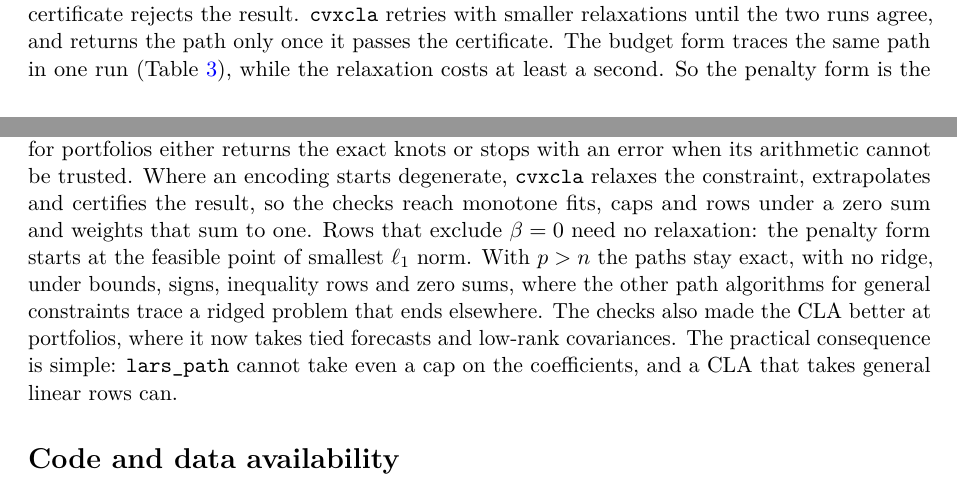
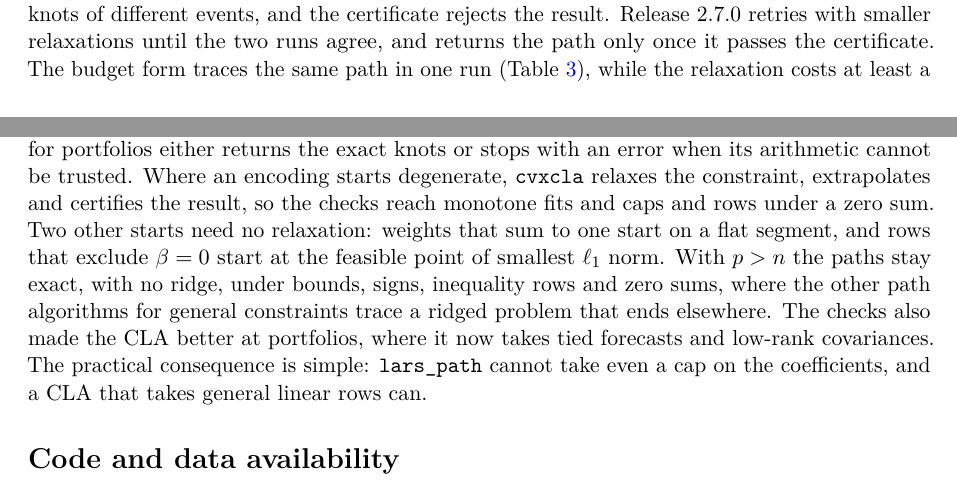
Before and after one commit to Jebel-Quant/lasso, a LaTeX paper (preprints/constrained_lasso/constrained_lasso.tex): two parts of pages 11 and 12 of 16, joined at a grey line, cut so that both start at the same text. Compiled offline with pdfLaTeX; a LaTeX package or settings file that is missing is left out.

Commit message:
constrained_lasso: source the retry, file sum-to-one with flat starts, and cite the tested tie
- One encoding or two: the p = 500 problem 'needs more than one try' is
  now 'was declined by cvxcla 2.6.0, which tried a single relaxation',
  which the note's own history shows, rather than something the script
  cannot see under 2.7.0.
- Conclusion: weights that sum to one are a flat start, not a relaxation;
  they and rows that exclude beta = 0 now share one sentence.
- Rows that exclude beta = 0: the tie clause points at Sum to one, the
  flat start the note tests.

Co-Authored-By: Claude Opus 5.5 <noreply@anthropic.com>

```diff
--- a/preprints/constrained_lasso/constrained_lasso.tex
+++ b/preprints/constrained_lasso/constrained_lasso.tex
@@ -908,11 +911,12 @@ Theorem~1 and Corollary~1). The checks here support the identity wherever the
 encodings reach. On every problem, a CLA written for portfolios either returns the
 exact knots or stops with an error when its arithmetic cannot be trusted. Where an
 encoding starts degenerate, \texttt{cvxcla} relaxes the constraint, extrapolates and
-certifies the result, so the checks reach monotone fits, caps and rows under a zero sum
-and weights that sum to one. Rows that exclude $\beta=0$ need no relaxation: the penalty
-form starts at the feasible point of smallest $\ell_1$ norm. With $p>n$ the paths stay exact, with no ridge, under bounds,
-signs, inequality rows and zero sums, where the other path algorithms for general
-constraints trace a ridged problem that ends elsewhere. The checks also made the CLA better at
+certifies the result, so the checks reach monotone fits and caps and rows under a zero
+sum. Two other starts need no relaxation: weights that sum to one start on a flat
+segment, and rows that exclude $\beta=0$ start at the feasible point of smallest
+$\ell_1$ norm. With $p>n$ the paths stay exact, with no ridge, under bounds, signs,
+inequality rows and zero sums, where the other path algorithms for general constraints
+trace a ridged problem that ends elsewhere. The checks also made the CLA better at
 portfolios, where it now takes tied forecasts and low-rank covariances. The practical
 consequence is simple: \texttt{lars\_path}
 cannot take even a cap on the coefficients, and a CLA that takes general linear rows
```
Also changed, not shown: preprints/constrained_lasso/constrained_lasso.tex (19 more changed lines).
